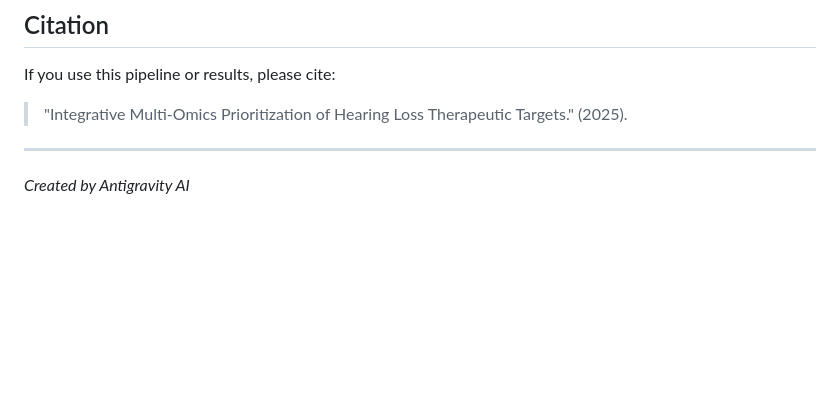
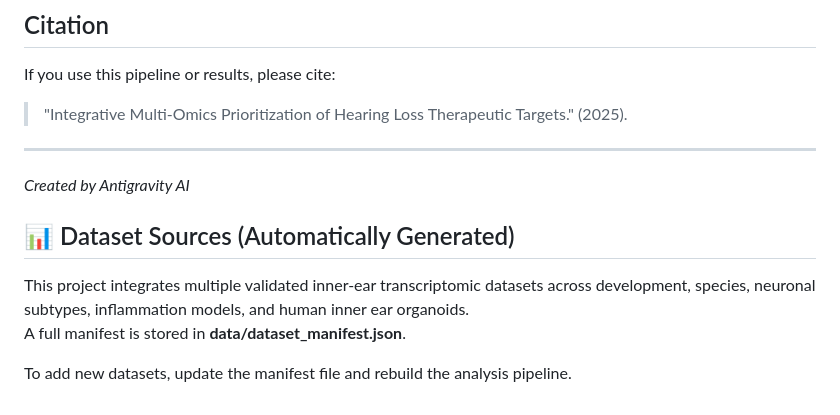
Before and after one commit to omrozmn/hearing-gene-prioritization, a Markdown page: README.md, the part around the change. Drawn GitHub-style; blank space fills up the shorter version.

Commit message:
Add dataset manifest, optimize download script for storage, and update README

```diff
--- a/README.md
+++ b/README.md
@@ -81,3 +81,10 @@ If you use this pipeline or results, please cite:
 
 ---
 *Created by Antigravity AI*
+
+## 📊 Dataset Sources (Automatically Generated)
+
+This project integrates multiple validated inner-ear transcriptomic datasets across development, species, neuronal subtypes, inflammation models, and human inner ear organoids.
+A full manifest is stored in **data/dataset_manifest.json**.
+
+To add new datasets, update the manifest file and rebuild the analysis pipeline.
```
